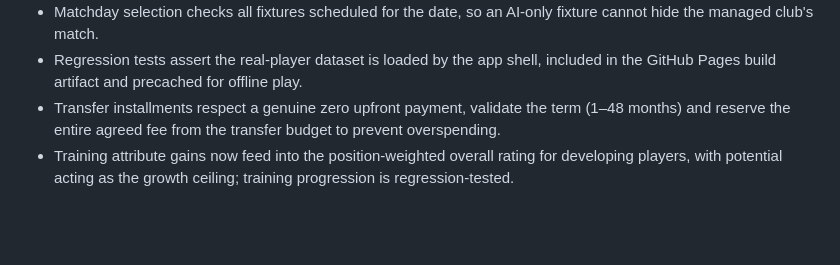
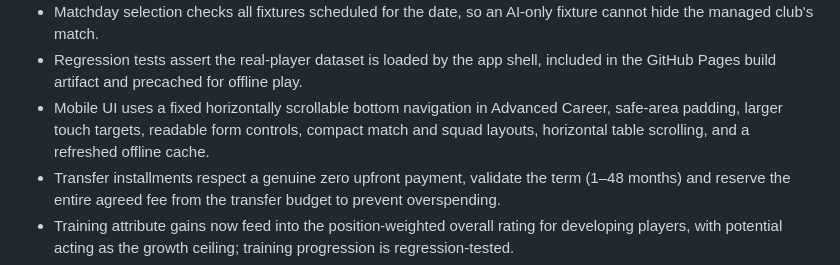
Before and after one commit to GeKa121111/Football-manger-, a Markdown page: README.md, the part around the change. Rendered like a GitHub page; blank space fills up the shorter version.

Commit message:
Document mobile UI refinements
Record mobile navigation, touch controls, responsive layouts and cache refresh.

```diff
--- a/README.md
+++ b/README.md
@@ -22,6 +22,7 @@ Open `index.html` through a static web server or publish the repository with Git
 - Bulk squad importer defaults to PL, ELC, BL1, PD, SA, FL1, DED, PPL and BSA (Premier League, Championship, Bundesliga, La Liga, Serie A, Ligue 1, Eredivisie, Primeira Liga and Brazilian Série A) and runs sequentially to respect provider rate limits.
 - Matchday selection checks all fixtures scheduled for the date, so an AI-only fixture cannot hide the managed club's match.
 - Regression tests assert the real-player dataset is loaded by the app shell, included in the GitHub Pages build artifact and precached for offline play.
+- Mobile UI uses a fixed horizontally scrollable bottom navigation in Advanced Career, safe-area padding, larger touch targets, readable form controls, compact match and squad layouts, horizontal table scrolling, and a refreshed offline cache.
 - Transfer installments respect a genuine zero upfront payment, validate the term (1–48 months) and reserve the entire agreed fee from the transfer budget to prevent overspending.
 - Training attribute gains now feed into the position-weighted overall rating for developing players, with potential acting as the growth ceiling; training progression is regression-tested.
 - Season rollover development and ageing adjust position-relevant attributes and recalculate overall, replacing disconnected random overall increases with attribute-linked progression.
```
